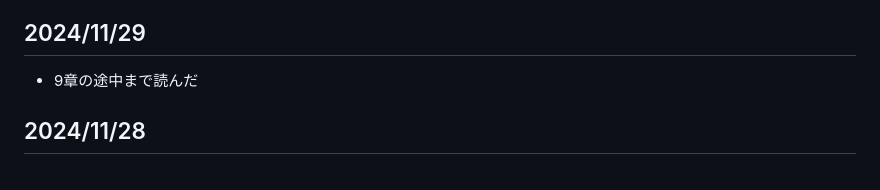
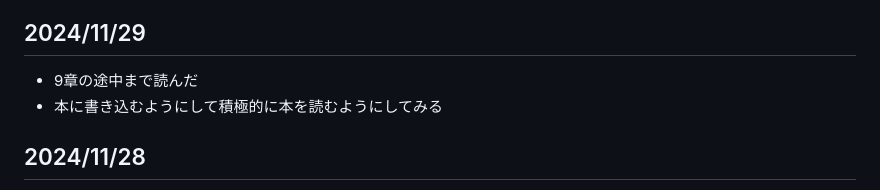
Before and after one commit to wataru-arai/til, a Markdown page: typescript/learning_ts/note.md, the part around the change. GitHub-like rendering.

Commit message:
feat:learning_ts 9 wip

```diff
--- a/typescript/learning_ts/note.md
+++ b/typescript/learning_ts/note.md
@@ -1,6 +1,7 @@
 # 学習ノート
 ## 2024/11/29
 - 9章の途中まで読んだ
+- 本に書き込むようにして積極的に本を読むようにしてみる
 
 ## 2024/11/28
 - 8章の練習問題終わり
```
